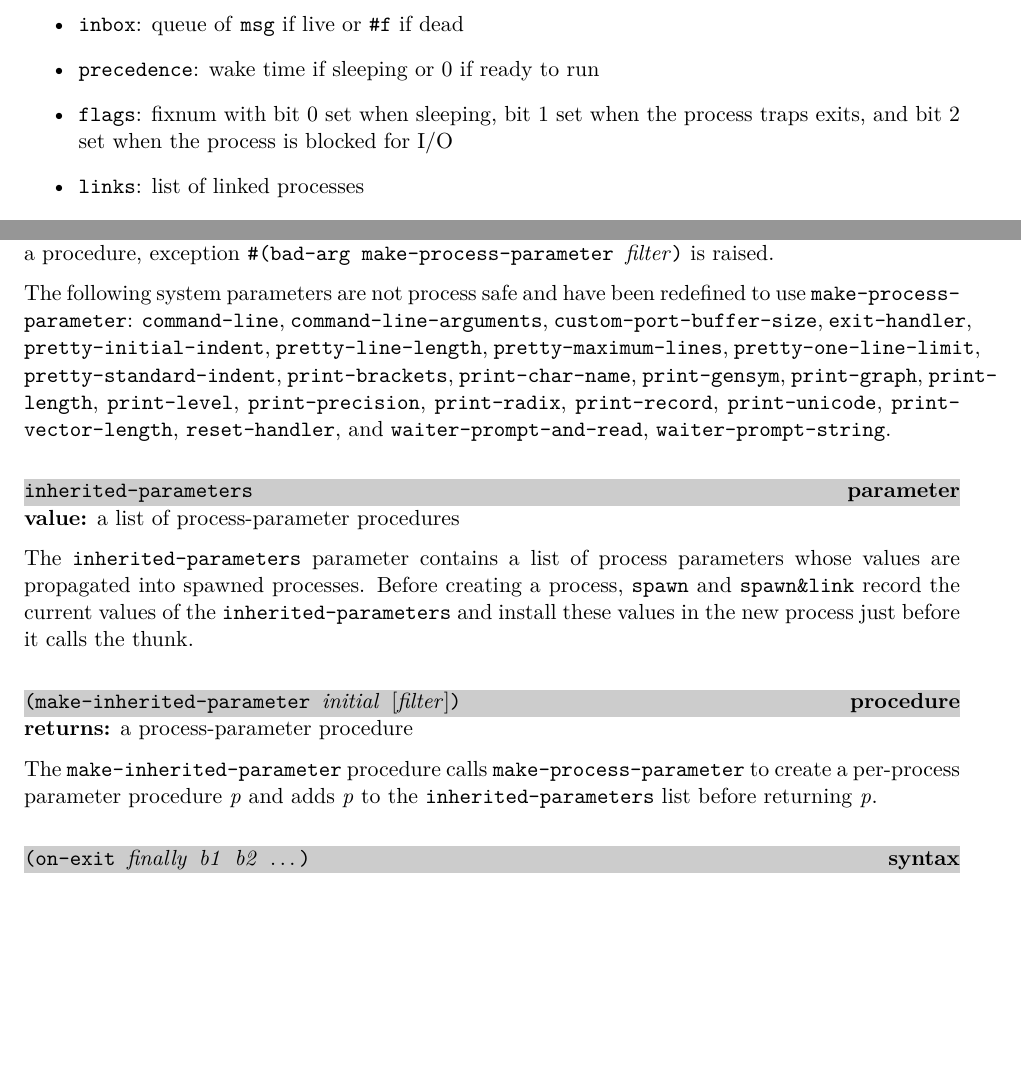
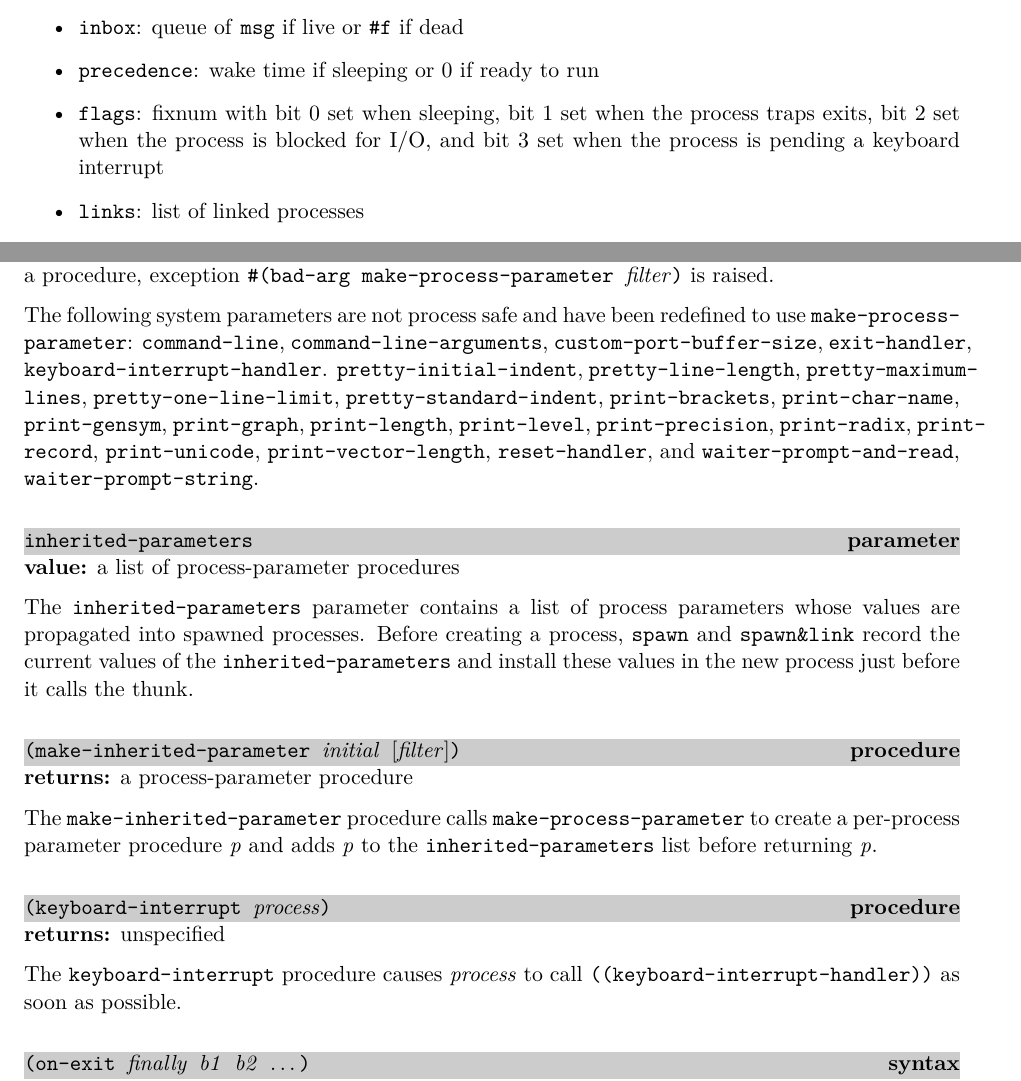
Before and after one commit to becls/swish, a LaTeX thesis (doc/swish.tex, which reads doc/swish/erlang.tex): two parts of pages 37 and 52 of 156, joined at a grey line, cut so that both start at the same text, the shorter picture padded with empty space. Compiled offline with pdfLaTeX.

Commit message:
restore interactive CTRL-C behavior

```diff
--- a/doc/swish/erlang.tex
+++ b/doc/swish/erlang.tex
@@ -105,8 +105,9 @@ process parameters to values, and the following mutable fields:
   dead
 \item \code{precedence}: wake time if sleeping or 0 if ready to run
 \item \code{flags}: fixnum with bit 0 set when sleeping, bit 1 set
-  when the process traps exits, and bit 2 set when the process is
-  blocked for I/O
+  when the process traps exits, bit 2 set when the process is
+  blocked for I/O, and bit 3 set when the process is pending a
+  keyboard interrupt
 \item \code{links}: list of linked processes
 \item \code{monitors}: list of monitors
 \item \code{src}: source location \code{\#(at \var{char-offset}
@@ -1367,6 +1368,7 @@ been redefined to use \code{make-process-parameter}:
 \code{command-line-arguments},
 \code{custom-port-buffer-size},
 \code{exit-handler},
+\code{keyboard-interrupt-handler}.
 \code{pretty-initial-indent},
 \code{pretty-line-length},
 \code{pretty-maximum-lines},
@@ -1413,6 +1415,16 @@ The \code{make-inherited-parameter} procedure calls
 \code{make-process-parameter} to create a per-process
 parameter procedure \var{p} and adds \var{p} to the
 \code{inherited-parameters} list before returning \var{p}.
+
+% -------------------------------------------------------------------------
+\defineentry{keyboard-interrupt}
+\begin{procedure}
+  \code{(keyboard-interrupt \var{process})}
+\end{procedure}
+\returns{} unspecified
+
+The \code{keyboard-interrupt} procedure causes \var{process} to call
+\code{((keyboard-interrupt-handler))} as soon as possible.
 
 % -------------------------------------------------------------------------
 \defineentry{on-exit}
```
Also changed, not shown: 2 other files.
